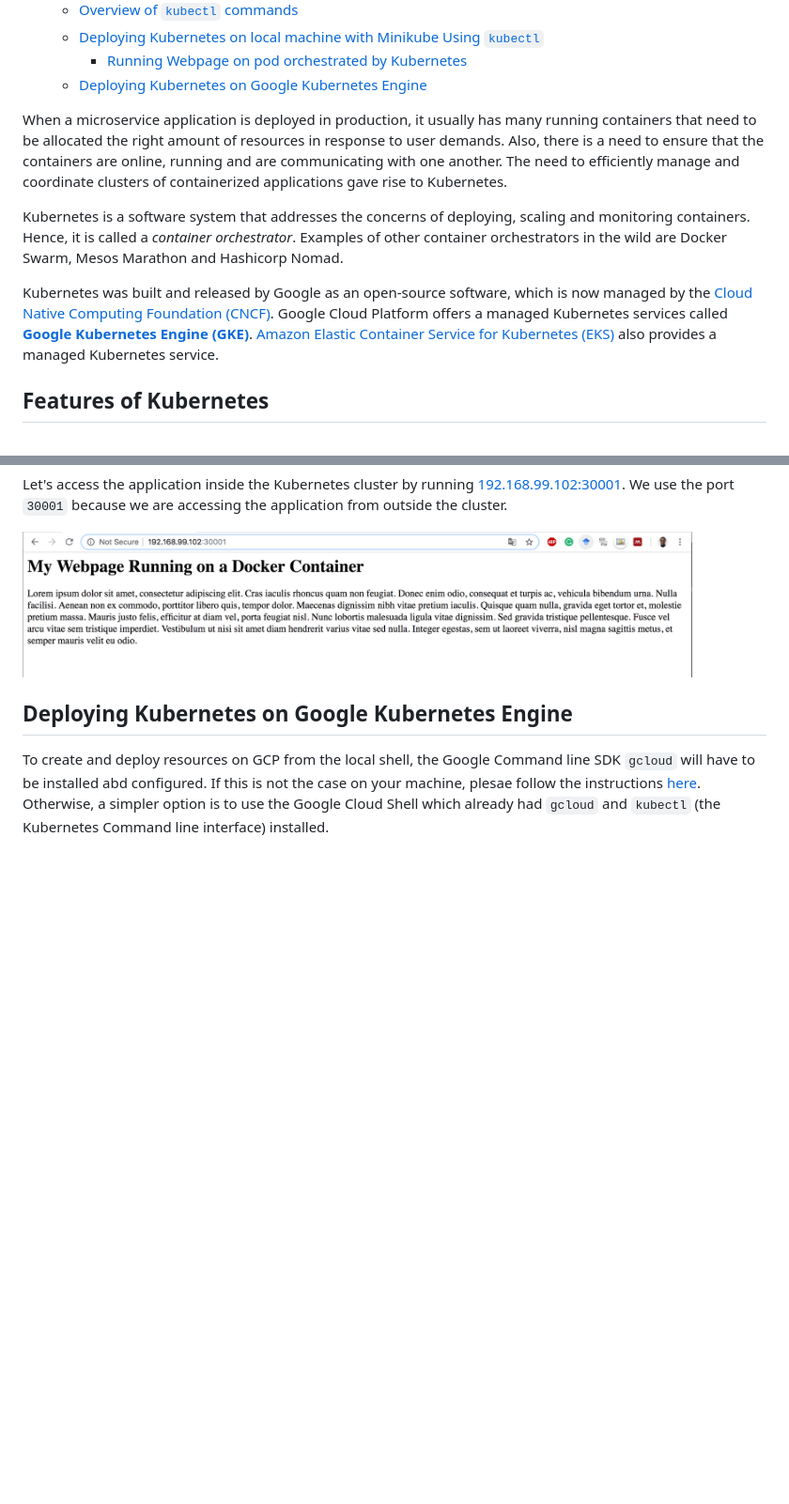
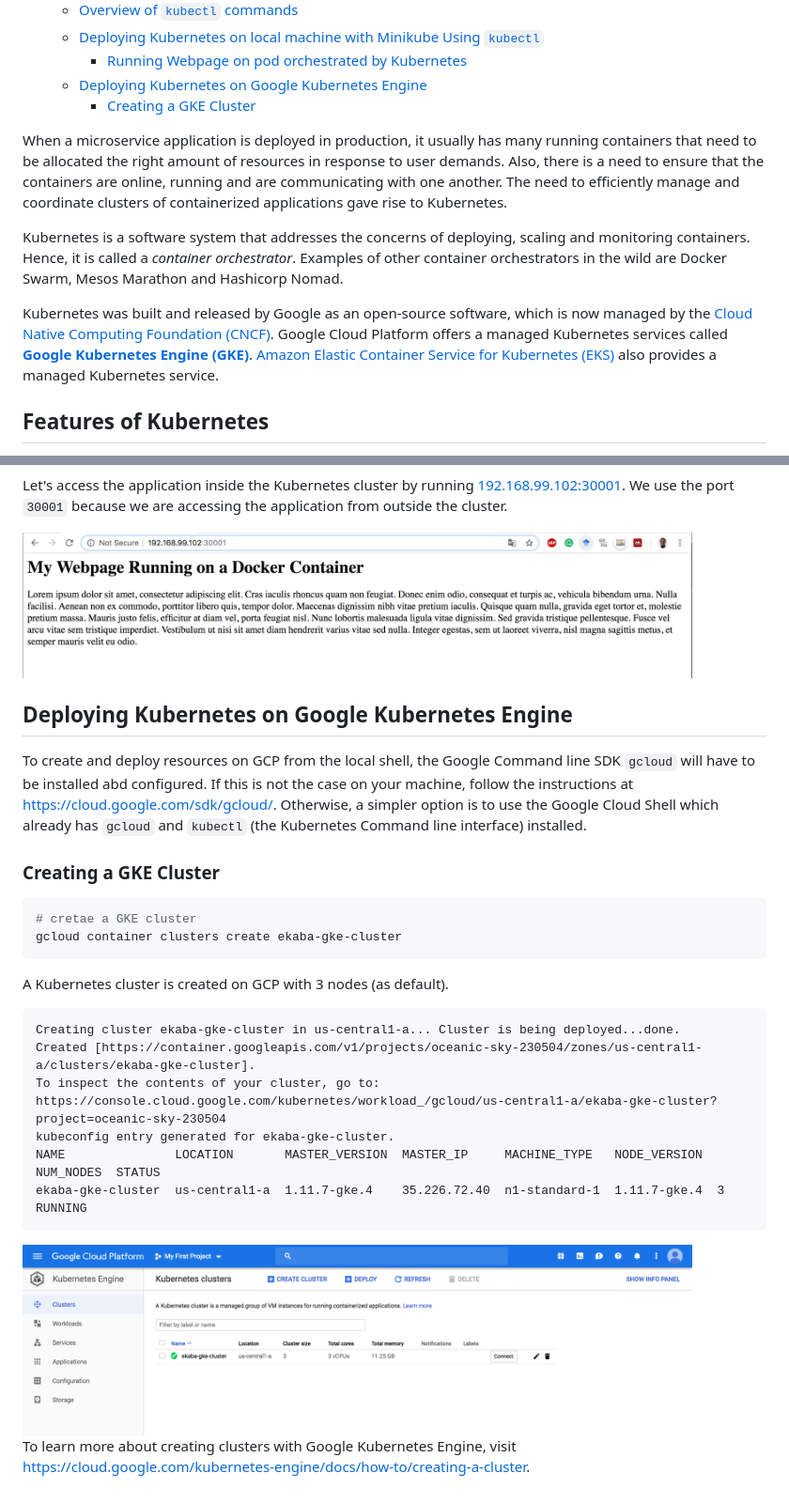
Before and after one commit to dvdbisong/kubeflow-for-poets, a Markdown page: 4_kubernetes.md, 2 parts joined by grey strips. Shown: that part at 94% size. Rendered like a GitHub page; pictures changed too: img/kubernetes_cluster.png (added); blank space fills up the shorter version.

Commit message:
modify kubernetes.md

````diff
--- a/4_kubernetes.md
+++ b/4_kubernetes.md
@@ -15,12 +15,13 @@ Table of Contents:
   - [Deploying Kubernetes on local machine with Minikube Using `kubectl`](#deploying-kubernetes-on-local-machine-with-minikube-using-kubectl)
     - [Running Webpage on pod orchestrated by Kubernetes](#running-webpage-on-pod-orchestrated-by-kubernetes)
   - [Deploying Kubernetes on Google Kubernetes Engine](#deploying-kubernetes-on-google-kubernetes-engine)
+    - [Creating a GKE Cluster](#creating-a-gke-cluster)
 
 When a microservice application is deployed in production, it usually has many running containers that need to be allocated the right amount of resources in response to user demands. Also, there is a need to ensure that the containers are online, running and are communicating with one another. The need to efficiently manage and coordinate clusters of containerized applications gave rise to Kubernetes.
 
 Kubernetes is a software system that addresses the concerns of deploying, scaling and monitoring containers. Hence, it is called a *container orchestrator*.  Examples of other container orchestrators in the wild are Docker Swarm, Mesos Marathon and Hashicorp Nomad.
 
-Kubernetes was built and released by Google as an open-source software, which is now managed by the <a href="https://www.cncf.io/">Cloud Native Computing Foundation (CNCF)</a>. Google Cloud Platform offers a managed Kubernetes services called <a href="https://cloud.google.com/kubernetes-engine/">**Google Kubernetes Engine (GKE)**</a>. <a href="https://aws.amazon.com/kubernetes/">Amazon Elastic Container Service for Kubernetes (EKS)</a> also provides a  managed Kubernetes service.
+Kubernetes was built and released by Google as an open-source software, which is now managed by the <a href="https://www.cncf.io/">Cloud Native Computing Foundation (CNCF)</a>. Google Cloud Platform offers a managed Kubernetes services called <a href="https://cloud.google.com/kubernetes-engine/">**Google Kubernetes Engine (GKE)**</a>. <a href="https://aws.amazon.com/kubernetes/">Amazon Elastic Container Service for Kubernetes (EKS)</a> also provides a managed Kubernetes service.
 
 ## Features of Kubernetes
 - **Horizontal auto-scaling:** dynamically scales containers based on resource demands.
@@ -238,4 +239,26 @@ Let's access the application inside the Kubernetes cluster by running <a href="h
 
 
 ## Deploying Kubernetes on Google Kubernetes Engine
-To create and deploy resources on GCP from the local shell, the Google Command line SDK `gcloud` will have to be installed abd configured. If this is not the case on your machine, plesae follow the instructions <a href="https://cloud.google.com/sdk/gcloud/">here</a>. Otherwise, a simpler option is to use the Google Cloud Shell which already had `gcloud` and `kubectl` (the Kubernetes Command line interface) installed.
+To create and deploy resources on GCP from the local shell, the Google Command line SDK `gcloud` will have to be installed abd configured. If this is not the case on your machine, follow the instructions at <a href="https://cloud.google.com/sdk/gcloud/">https://cloud.google.com/sdk/gcloud/</a>. Otherwise, a simpler option is to use the Google Cloud Shell which already has `gcloud` and `kubectl` (the Kubernetes Command line interface) installed.
+
+
+
+### Creating a GKE Cluster
+```bash
+# cretae a GKE cluster
+gcloud container clusters create ekaba-gke-cluster
+```
+
+A Kubernetes cluster is created on GCP with 3 nodes (as default).
+```
+Creating cluster ekaba-gke-cluster in us-central1-a... Cluster is being deployed...done.
+Created [https://container.googleapis.com/v1/projects/oceanic-sky-230504/zones/us-central1-a/clusters/ekaba-gke-cluster].
+To inspect the contents of your cluster, go to: https://console.cloud.google.com/kubernetes/workload_/gcloud/us-central1-a/ekaba-gke-cluster?project=oceanic-sky-230504
+kubeconfig entry generated for ekaba-gke-cluster.
+NAME               LOCATION       MASTER_VERSION  MASTER_IP     MACHINE_TYPE   NODE_VERSION  NUM_NODES  STATUS
+ekaba-gke-cluster  us-central1-a  1.11.7-gke.4    35.226.72.40  n1-standard-1  1.11.7-gke.4  3          RUNNING
+```
+
+<img src="img/kubernetes_cluster.png" alt="Kuberbetes Cluster on GCP." height=90% width=90% />
+
+To learn more about creating clusters with Google Kubernetes Engine, visit <a href="https://cloud.google.com/kubernetes-engine/docs/how-to/creating-a-cluster">https://cloud.google.com/kubernetes-engine/docs/how-to/creating-a-cluster</a>.
````
